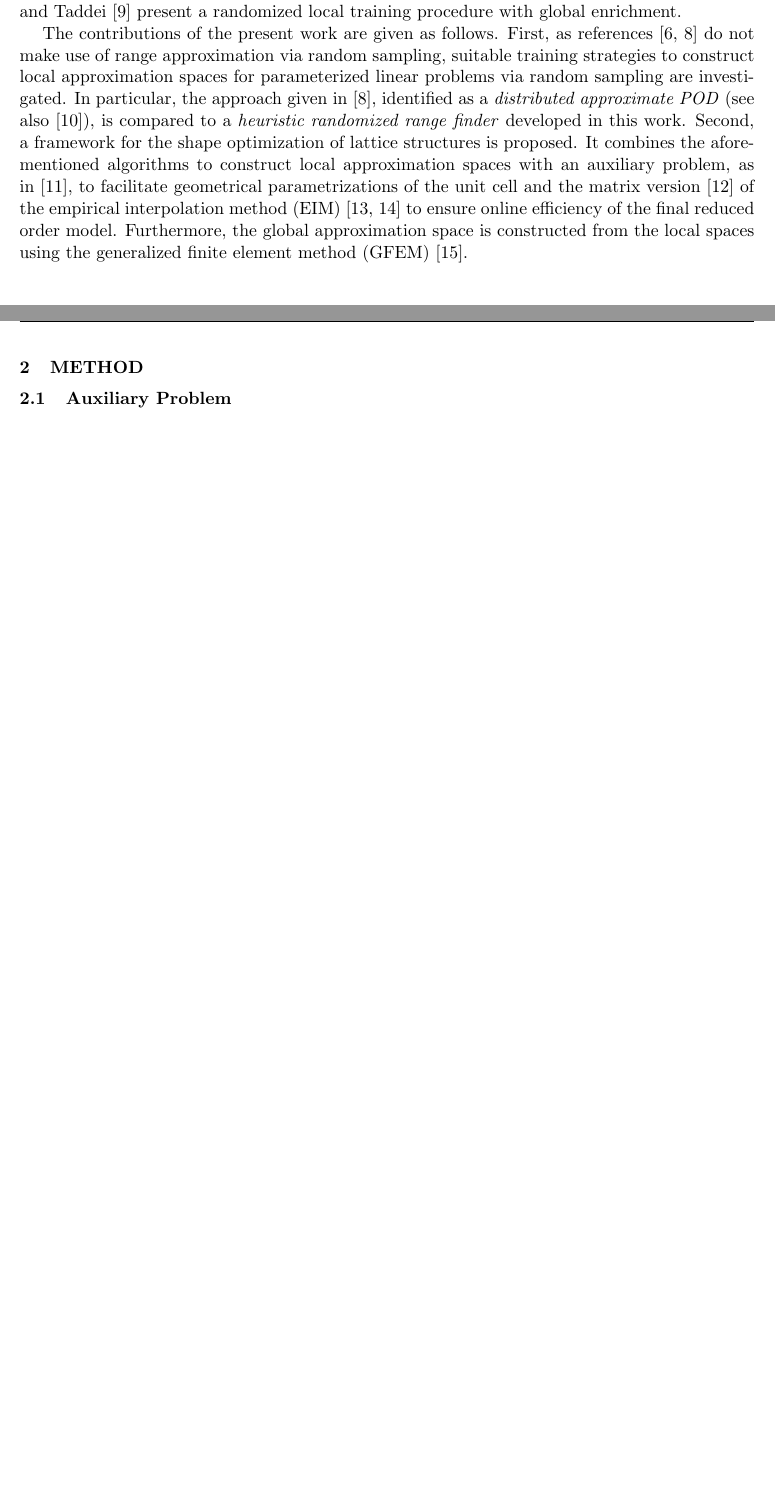
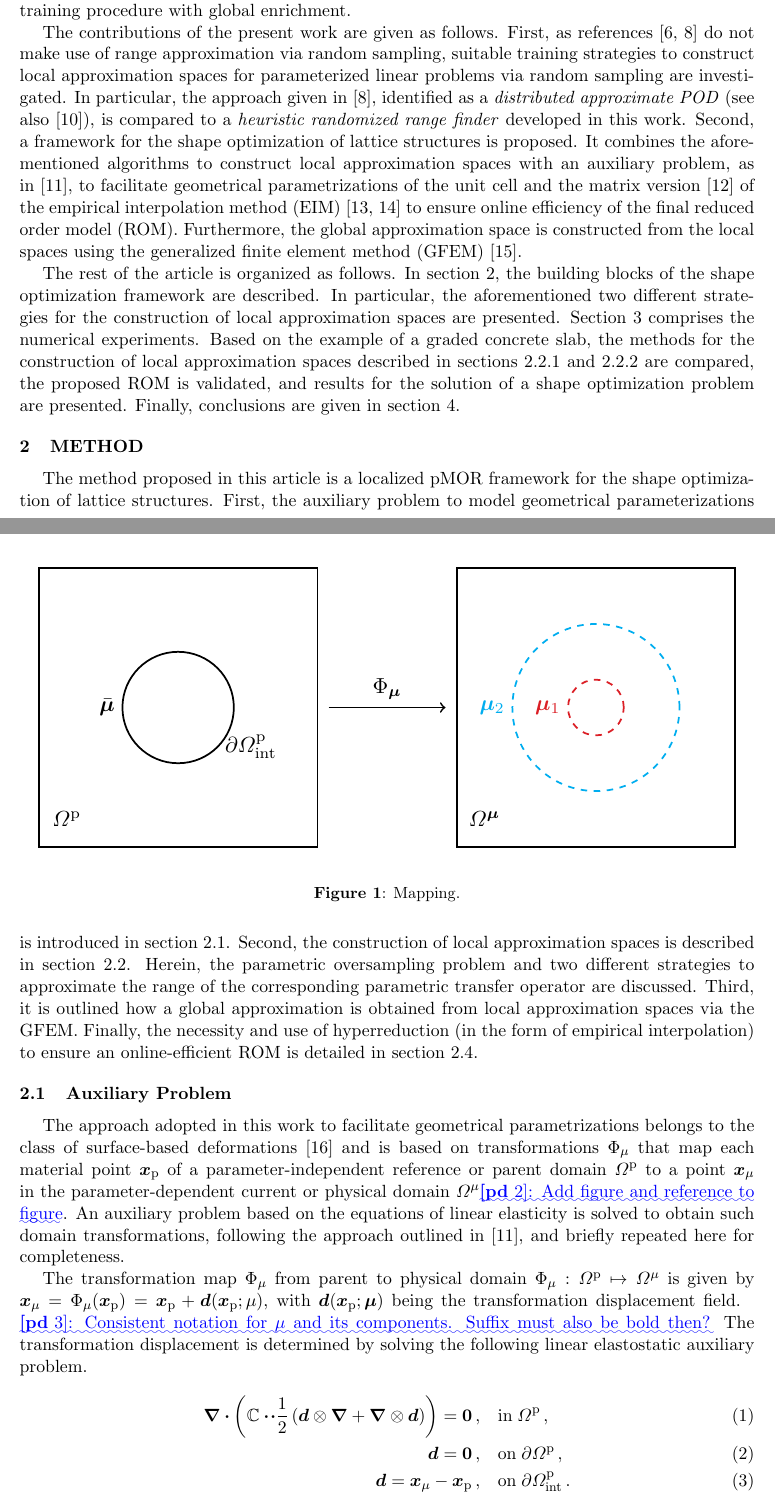
Before and after one commit to pdiercks/parametric-transfer-operator, a LaTeX document (paper/paper.tex): two parts of pages 2 and 3 of 4 before the commit and two parts of pages 2 and 3 of 5 after it, joined at a grey line, cut so that both start at the same text, the shorter picture padded with empty space. The pictures show the PDF file paper/paper.pdf that the author committed with the source.

Commit message:
[writing] initial commit section 2

```diff
--- a/paper/paper.tex
+++ b/paper/paper.tex
@@ -94,18 +95,39 @@ The contributions of the present work are given as follows.
 First, as references~\cite{Smetana2016Optimal,Taddei2018Localization} do not make use of range approximation via random sampling, suitable training strategies to construct local approximation spaces for parameterized linear problems via random sampling are investigated.
 In particular, the approach given in~\cite{Taddei2018Localization}, identified as a \textit{distributed approximate POD} (see also~\cite{Himpe2018Hierarchical}), is compared to a \textit{heuristic randomized range finder} developed in this work.
 Second, a framework for the shape optimization of lattice structures is proposed.
-It combines the aforementioned algorithms to construct local approximation spaces with an auxiliary problem, as in~\cite{Guo2022Learning}, to facilitate geometrical parametrizations of the unit cell and the matrix version~\cite{Negri2015Efficient} of the empirical interpolation method (EIM)~\cite{Barrault2004‘empirical,Chaturantabut2010Nonlinear} to ensure online efficiency of the final reduced order model.
+It combines the aforementioned algorithms to construct local approximation spaces with an auxiliary problem, as in~\cite{Guo2022Learning}, to facilitate geometrical parametrizations of the unit cell and the matrix version~\cite{Negri2015Efficient} of the empirical interpolation method (EIM)~\cite{Barrault2004‘empirical,Chaturantabut2010Nonlinear} to ensure online efficiency of the final reduced order model (ROM).
 Furthermore, the global approximation space is constructed from the local spaces using the generalized finite element method (GFEM)~\cite{Babuska2004Generalized}.
 
 The rest of the article is organized as follows.
 In~\cref{sec:method}, the building blocks of the shape optimization framework are described.
 In particular, the aforementioned two different strategies for the construction of local approximation spaces are presented.
 \Cref{sec:numerical experiments} comprises the numerical experiments.
-Based on the example of a graded concrete slab, the methods for the construction of local approximation spaces described in~\cref{sec:Randomized range finder and POD,sec:Heuristic randomized range finder} are compared, the proposed reduced order model (ROM) is validated, and results for the solution of a shape optimization problem are presented.
+Based on the example of a graded concrete slab, the methods for the construction of local approximation spaces described in~\cref{sec:Randomized range finder and POD,sec:Heuristic randomized range finder} are compared, the proposed ROM is validated, and results for the solution of a shape optimization problem are presented.
 Finally, conclusions are given in~\cref{sec:conclusions}.
 
 \section{METHOD}%
 \label{sec:method}
+The method proposed in this article is a localized pMOR framework for the shape optimization of lattice structures.
+First, the auxiliary problem to model geometrical parameterizations is introduced in~\cref{sub:Auxiliary Problem}.
+Second, the construction of local approximation spaces is described in~\cref{sub:Construction of local approximation spaces}.
+Herein, the parametric oversampling problem and two different strategies to approximate the range of the corresponding parametric transfer operator are discussed.
+Third, it is outlined how a global approximation is obtained from local approximation spaces via the GFEM.
+Finally, the necessity and use of hyperreduction (in the form of empirical interpolation) to ensure an online-efficient ROM is detailed in~\cref{sub:Online efficiency}.
 
 \subsection{Auxiliary Problem} % (fold)
 \label{sub:Auxiliary Problem}
+The approach adopted in this work to facilitate geometrical parametrizations belongs to the class of surface-based deformations~\cite{Botsch2010Polygon} and is based on transformations $\Phi_{\mu}$ that map each material point $\bm{x}_{\mathrm{p}}$ of a parameter-independent reference or parent domain $\varOmega^{\mathrm{p}}$ to a point $\bm{x}_{\mu}$ in the parameter-dependent current or physical domain $\varOmega^{\mu}$\comment[id=pd]{Add figure and reference to figure}.
+An auxiliary problem based on the equations of linear elasticity is solved to obtain such domain transformations, following the approach outlined in~\cite{Guo2022Learning}, and briefly repeated here for completeness.
+
+The transformation map $\Phi_{\mu}$ from parent to physical domain $\Phi_{\mu}: \varOmega^{\mathrm{p}}\mapsto\varOmega^{\mu}$ is given by $\bm{x}_{\mu}=\Phi_{\mu}(\bm{x}_{\mathrm{p}}) = \bm{x}_{\mathrm{p}} + \bm{d}(\bm{x}_{\mathrm{p}}; \mu)$,
+% \begin{align}
+%     \Phi_{\mu}&: \varOmega^{\mathrm{p}}\mapsto\varOmega^{\mu}\,,\\\bm{x}_{\mu}&=\Phi_{\mu}(\bm{x}_{\mathrm{p}}) = \bm{x}_{\mathrm{p}} + \bm{d}(\bm{x}_{\mathrm{p}}; \mu)\,,
+%     \label{eq:trafo}
+% \end{align}
+with $\bm{d}(\bm{x}_{\mathrm{p}}; \bm{\mu})$ being the transformation displacement field.
+\comment[id=pd]{Consistent notation for $\mu$ and its components. Suffix must also be bold then?}
+The transformation displacement is determined by solving the following linear elastostatic auxiliary problem.
+\begin{align}
+    \div{\left(\mathbb{C}\vdot\!\vdot\frac{1}{2}\left(
+            \bm{d}\otimes\grad + \grad\otimes\bm{d}
+\right)\right)}
```
Also changed, not shown: paper/paper.pdf, src/figures/README.md, paper/paper.tex (39 more changed lines).
